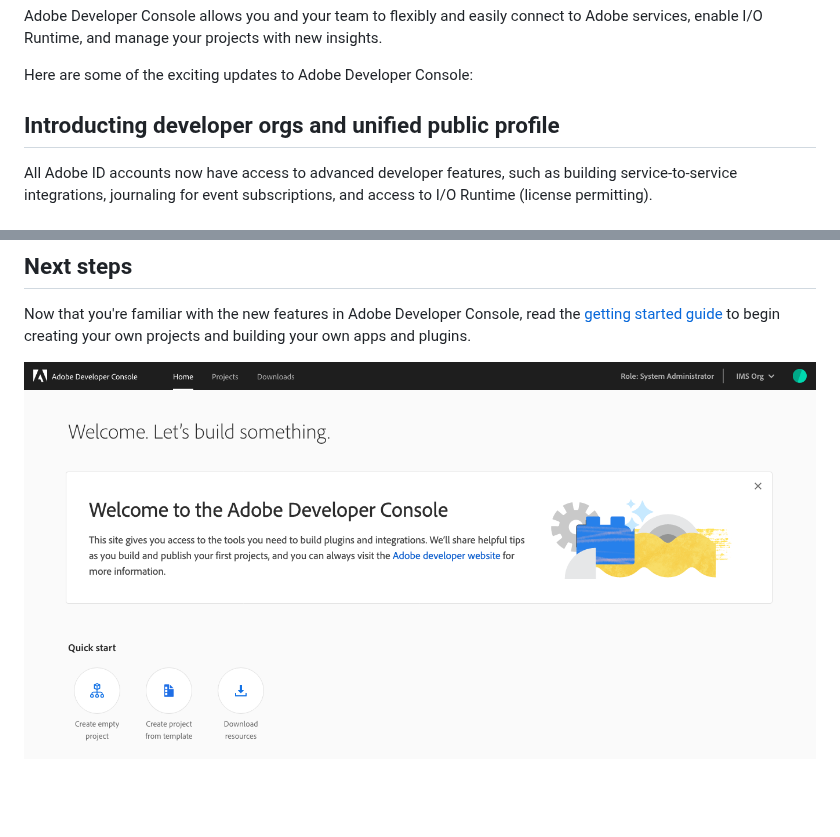
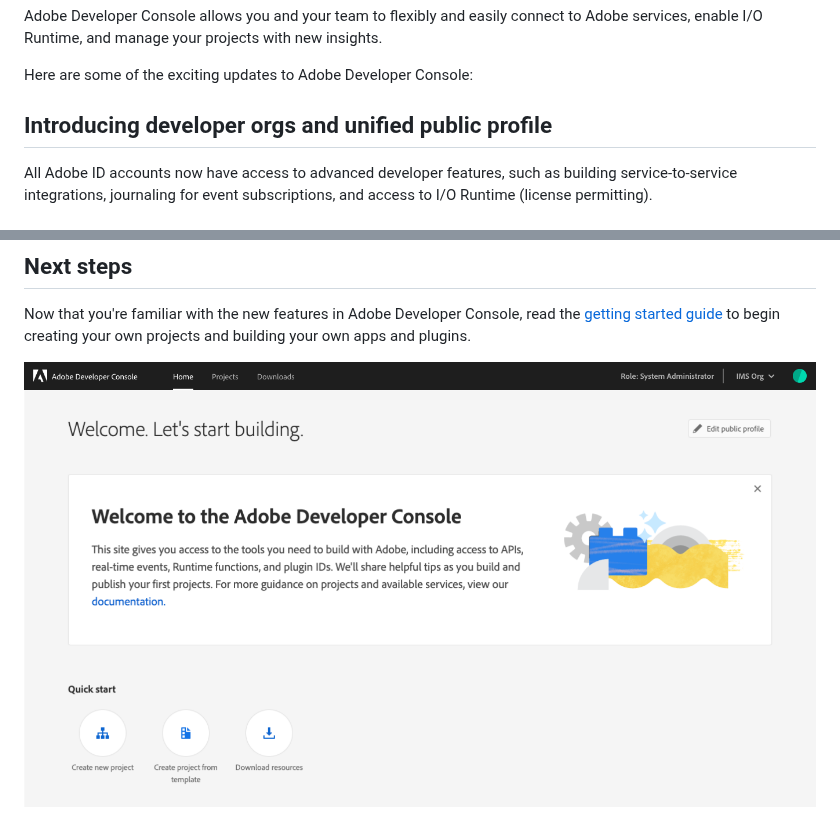
Before and after one commit to AdobeDocs/adobeio-console, a Markdown page: overview.md, 2 parts joined by grey strips. Drawn GitHub-style; pictures changed too: images/developer-console-home.png; blank space fills up the shorter version.

```diff
--- a/overview.md
+++ b/overview.md
@@ -4,7 +4,7 @@ Adobe Developer Console allows you and your team to flexibly and easily connect
 
 Here are some of the exciting updates to Adobe Developer Console:
 
-## Introducting developer orgs and unified public profile
+## Introducing developer orgs and unified public profile
 
 All Adobe ID accounts now have access to advanced developer features, such as building service-to-service integrations, journaling for event subscriptions, and access to I/O Runtime (license permitting).
 
```
Also changed, not shown: getting-started.md (+12 -14 lines), images/download-details.png (deleted), images/quick-start.png, images/recent-projects.png, images/resources.png, images/switch-organizations.png.
